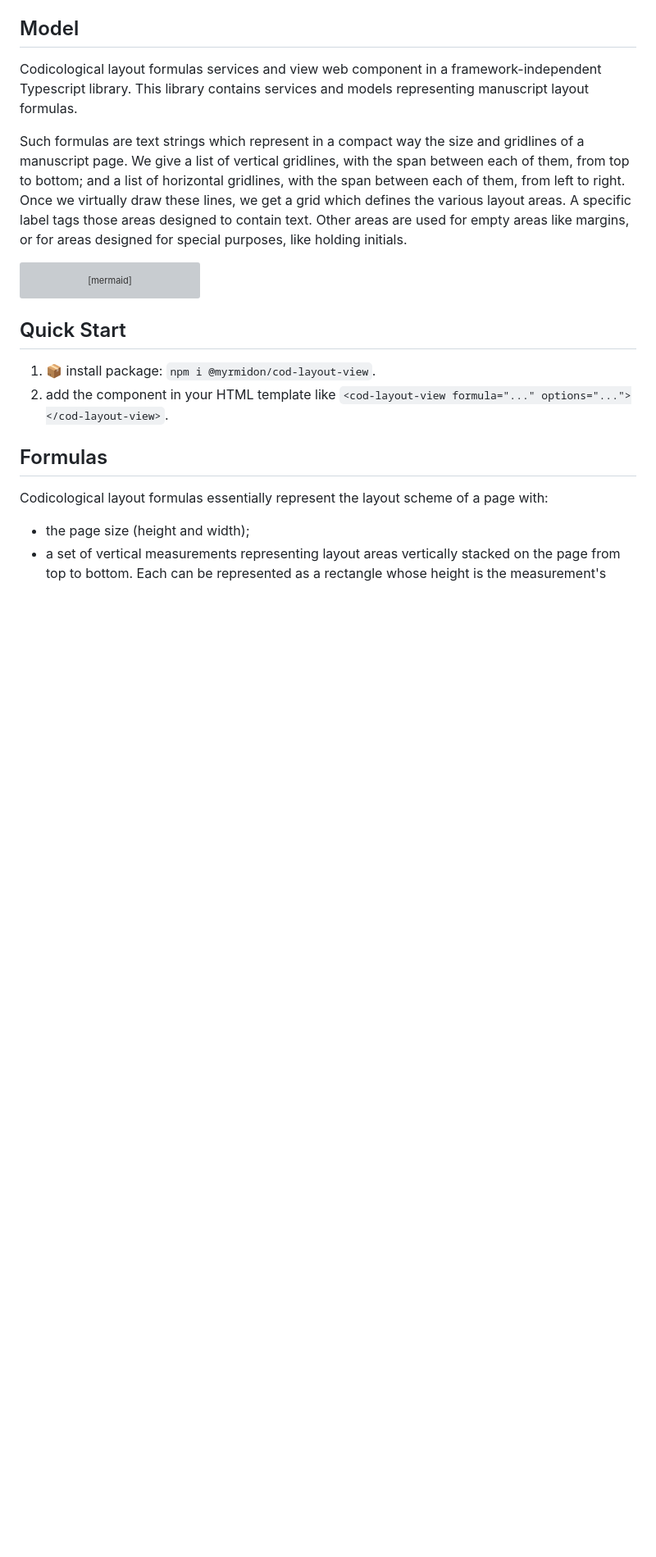
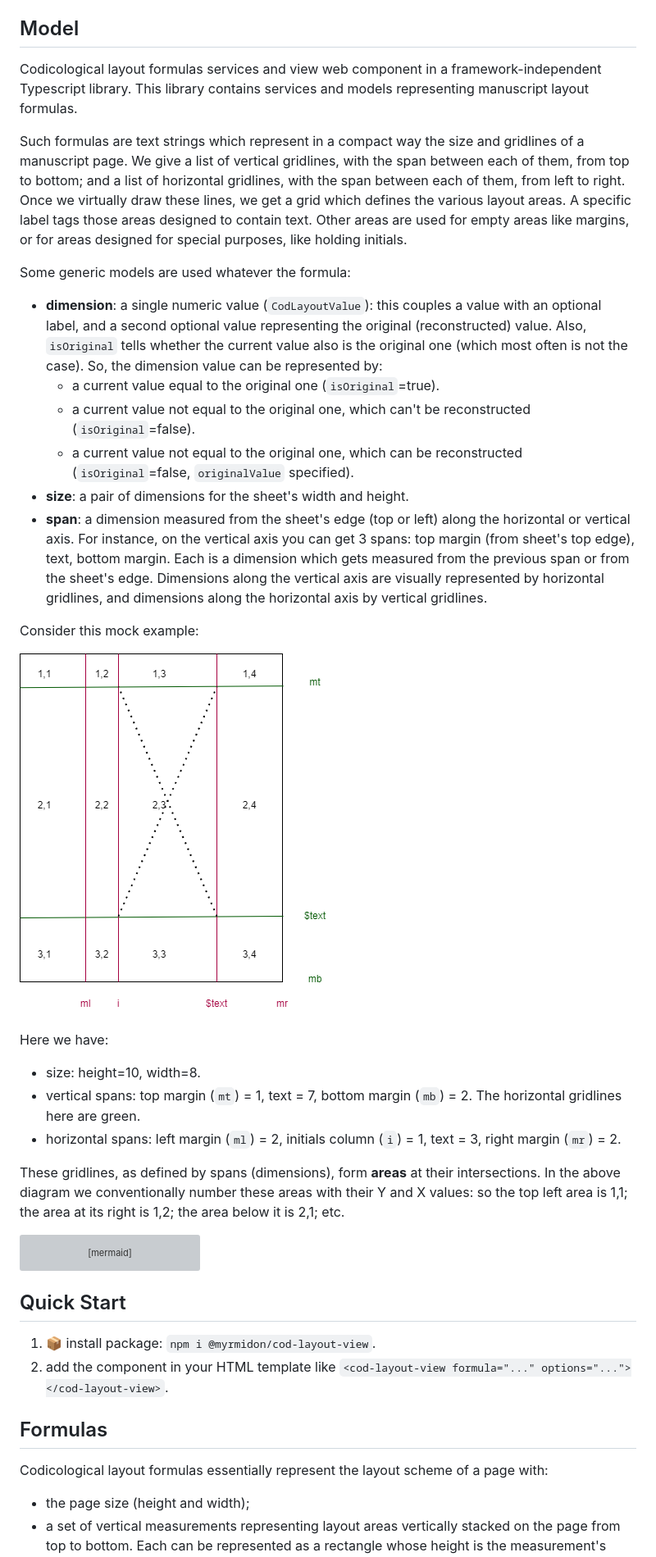
Before and after one commit to vedph/cod-layout-view, a Markdown page: README.md, the part around the change. Shown at 82% size. Rendered like a GitHub page; blank space fills up the shorter version; grey boxes are pictures that could not be loaded.

````diff
--- a/README.md
+++ b/README.md
@@ -9,6 +9,27 @@
 Codicological layout formulas services and view web component in a framework-independent Typescript library. This library contains services and models representing manuscript layout formulas.
 
 Such formulas are text strings which represent in a compact way the size and gridlines of a manuscript page. We give a list of vertical gridlines, with the span between each of them, from top to bottom; and a list of horizontal gridlines, with the span between each of them, from left to right. Once we virtually draw these lines, we get a grid which defines the various layout areas. A specific label tags those areas designed to contain text. Other areas are used for empty areas like margins, or for areas designed for special purposes, like holding initials.
+
+Some generic models are used whatever the formula:
+
+- **dimension**: a single numeric value (`CodLayoutValue`): this couples a value with an optional label, and a second optional value representing the original (reconstructed) value. Also, `isOriginal` tells whether the current value also is the original one (which most often is not the case). So, the dimension value can be represented by:
+  - a current value equal to the original one (`isOriginal`=true).
+  - a current value not equal to the original one, which can't be reconstructed (`isOriginal`=false).
+  - a current value not equal to the original one, which can be reconstructed (`isOriginal`=false, `originalValue` specified).
+- **size**: a pair of dimensions for the sheet's width and height.
+- **span**: a dimension measured from the sheet's edge (top or left) along the horizontal or vertical axis. For instance, on the vertical axis you can get 3 spans: top margin (from sheet's top edge), text, bottom margin. Each is a dimension which gets measured from the previous span or from the sheet's edge. Dimensions along the vertical axis are visually represented by horizontal gridlines, and dimensions along the horizontal axis by vertical gridlines.
+
+Consider this mock example:
+
+![layout example](sample.png)
+
+Here we have:
+
+- size: height=10, width=8.
+- vertical spans: top margin (`mt`) = 1, text = 7, bottom margin (`mb`) = 2. The horizontal gridlines here are green.
+- horizontal spans: left margin (`ml`) = 2, initials column (`i`) = 1, text = 3, right margin (`mr`) = 2.
+
+These gridlines, as defined by spans (dimensions), form **areas** at their intersections. In the above diagram we conventionally number these areas with their Y and X values: so the top left area is 1,1; the area at its right is 1,2; the area below it is 2,1; etc.
 
 ```mermaid
 classDiagram
````
